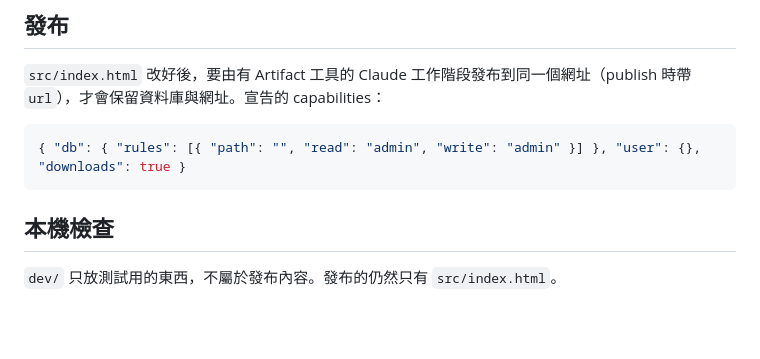
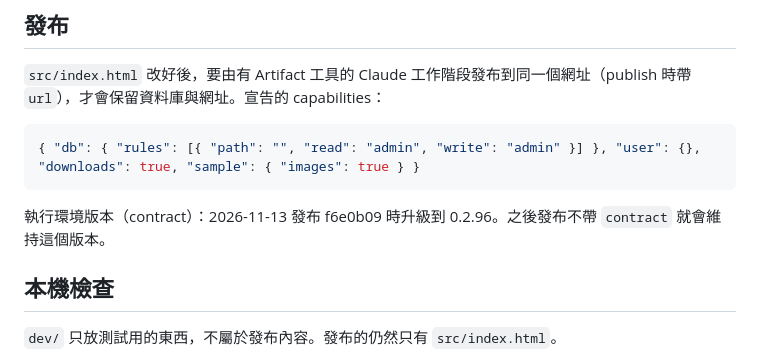
Before and after one commit to exvsynz/jialin-health, a Markdown page: README.md, the part around the change. Drawn GitHub-style; blank space fills up the shorter version.

Commit message:
DEPLOYED、README：f6e0b09 已發布（contract 0.2.96），晚上與週報提示詞已同步
Co-Authored-By: Claude Opus 5.5 <noreply@anthropic.com>
Claude-Session: https://claude.ai/code/session_01V12DQTxXYJgjuSp3HmDk5o

````diff
--- a/README.md
+++ b/README.md
@@ -60,8 +60,10 @@ system/heartbeat       { run, at, kind, date, missing, paused, ok, skipped, shou
 `src/index.html` 改好後，要由有 Artifact 工具的 Claude 工作階段發布到同一個網址（publish 時帶 `url`），才會保留資料庫與網址。宣告的 capabilities：
 
 ```json
-{ "db": { "rules": [{ "path": "", "read": "admin", "write": "admin" }] }, "user": {}, "downloads": true }
+{ "db": { "rules": [{ "path": "", "read": "admin", "write": "admin" }] }, "user": {}, "downloads": true, "sample": { "images": true } }
 ```
+
+執行環境版本（contract）：2026-11-13 發布 f6e0b09 時升級到 0.2.96。之後發布不帶 `contract` 就會維持這個版本。
 
 ## 本機檢查
 
````
Also changed, not shown: ops/scheduled/DEPLOYED.md (+1 -3 lines).
